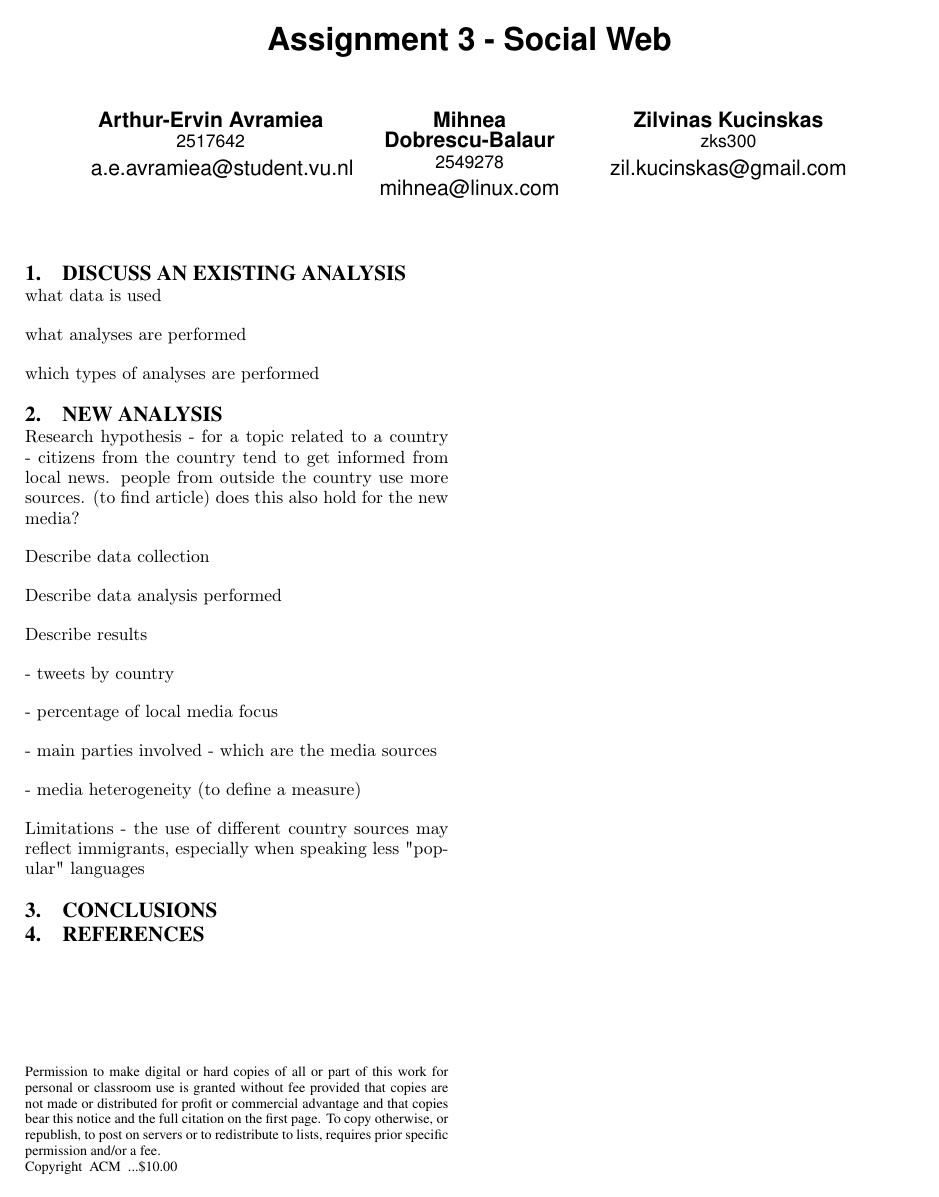
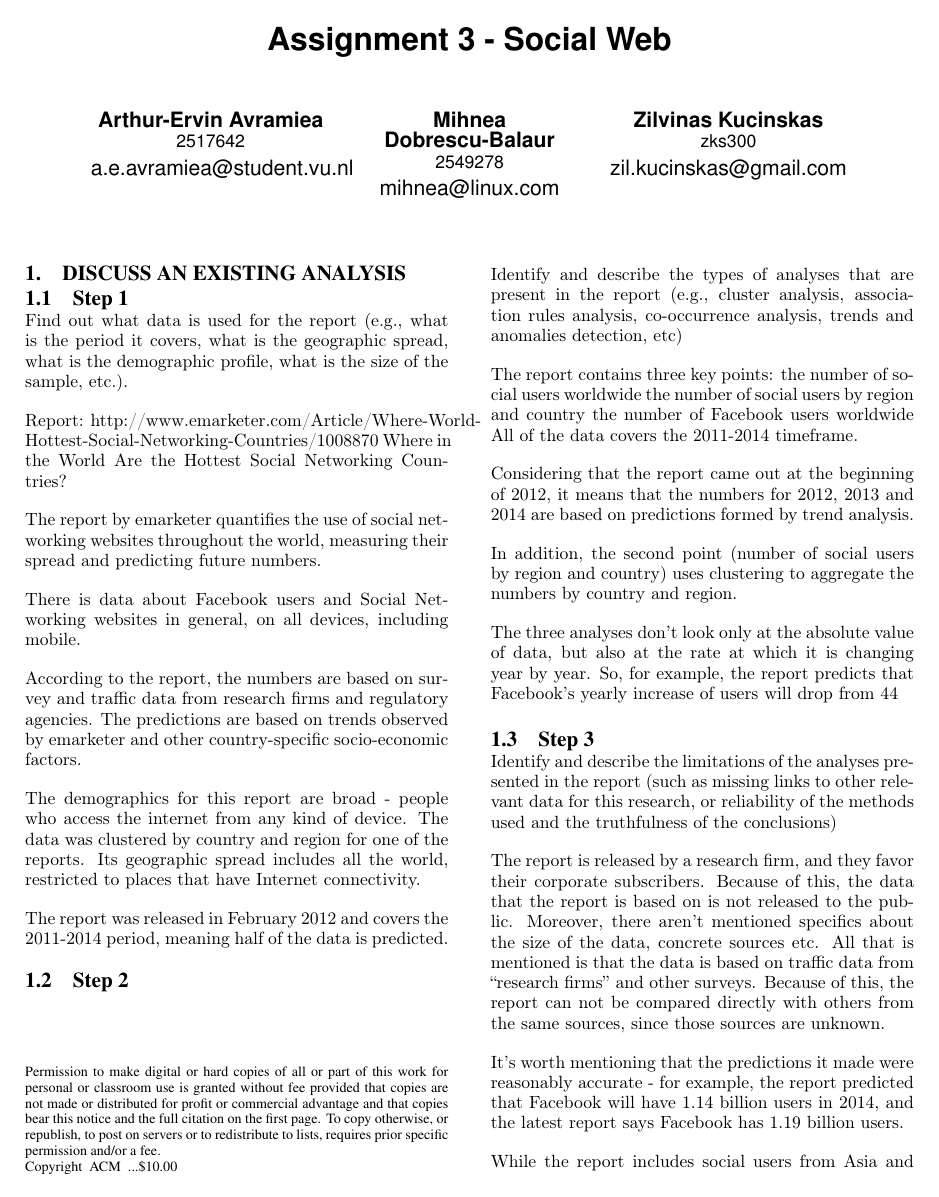
Before and after one commit to TooHighToPlay/SocialWeb2Assignment, a LaTeX problem sheet (assignment3/report/assignment3.tex): the whole page before the commit and page 1 of 2 after it. Compiled offline with pdfLaTeX.

Commit message:
bla bla bla part 1

```diff
--- a/assignment3/report/assignment3.tex
+++ b/assignment3/report/assignment3.tex
@@ -29,11 +29,46 @@
 
 \section{Discuss an existing analysis}
 
-what data is used
+\subsection{Step 1}
+Find out what data is used for the report (e.g., what is the period it covers, what is the geographic spread, what is the demographic profile, what is the size of the sample, etc.).
 
-what analyses are performed
+Report: http://www.emarketer.com/Article/Where-World-Hottest-Social-Networking-Countries/1008870
+Where in the World Are the Hottest Social Networking Countries?
 
-which types of analyses are performed
+The report by emarketer quantifies the use of social networking websites throughout the world, measuring their spread and predicting future numbers.
+
+There is data about Facebook users and Social Networking websites in general, on all devices, including mobile.
+
+According to the report, the numbers are based on survey and traffic data from research firms and regulatory agencies. The predictions are based on trends observed by emarketer and other country-specific socio-economic factors.
+
+The demographics for this report are broad - people who access the internet from any kind of device. The data was clustered by country and region for one of the reports. Its geographic spread includes all the world, restricted to places that have Internet connectivity.
+
+The report was released in February 2012 and covers the 2011-2014 period, meaning half of the data is predicted.
 
 
-\section{New analysis}
+\subsection{Step 2}
+
+Identify and describe the types of analyses that are present in the report (e.g., cluster analysis, association rules analysis, co-occurrence analysis, trends and anomalies detection, etc)
+
+The report contains three key points:
+the number of social users worldwide
+the number of social users by region and country
+the number of Facebook users worldwide
+All of the data covers the 2011-2014 timeframe.
+
+Considering that the report came out at the beginning of 2012, it means that the numbers for 2012, 2013 and 2014 are based on predictions formed by trend analysis.
+
+In addition, the second point (number of social users by region and country) uses clustering to aggregate the numbers by country and region.
+
+The three analyses don’t look only at the absolute value of data, but also at the rate at which it is changing year by year. So, for example, the report predicts that Facebook’s yearly increase of users will drop from 44% in 2011 to 13.9% in 2014.
+
+
+\subsection{Step 3}
+
+Identify and describe the limitations of the analyses presented in the report (such as missing links to other relevant data for this research, or reliability of the methods used and the truthfulness of the conclusions)
+
+The report is released by a research firm, and they favor their corporate subscribers. Because of this, the data that the report is based on is not released to the public. Moreover, there aren’t mentioned specifics about the size of the data, concrete sources etc. All that is mentioned is that the data is based on traffic data from “research firms” and other surveys. Because of this, the report can not be compared directly with others from the same sources, since those sources are unknown.
+
+It’s worth mentioning that the predictions it made were reasonably accurate - for example, the report predicted that Facebook will have 1.14 billion users in 2014, and the latest report says Facebook has 1.19 billion users.
+
+While the report includes social users from Asia and makes claims about users in China, there are no mentions about other social networks. This is important, because Facebook was banned in China at the time of the report. It would have been useful for the report to include data about other social networks as well, especially since there are countries around the world (Brazil, Russia) where Facebook is not the most popular social network.
@@ -40,7 +84,7 @@ which types of analyses are performed
 
 Research hypothesis - for a topic related to a country - citizens from the country tend to get informed from local news. people from outside the country use more sources. (to find article) does this also hold for the new media?
 
-Describe data collection
+Describe data collection, and representation
 
 Describe data analysis performed
 
@@ -54,7 +98,7 @@ Describe results
 
 - media heterogeneity (to define a measure)
 
-Limitations - the use of different country sources may reflect immigrants, especially when speaking less "popular" languages
+Limitations - the use of different country sources may reflect immigrants, especially when speaking less "popular" languages, probably better to delineate between news agencies, international news agencies etc
 
 \section{Conclusions}
 
```
Also changed, not shown: assignment3/report/assignment3.bib (+35 -11 lines), assignment3/report/assignment3.pdf, assignment3/report/assignment3.tex (9 more changed lines).
